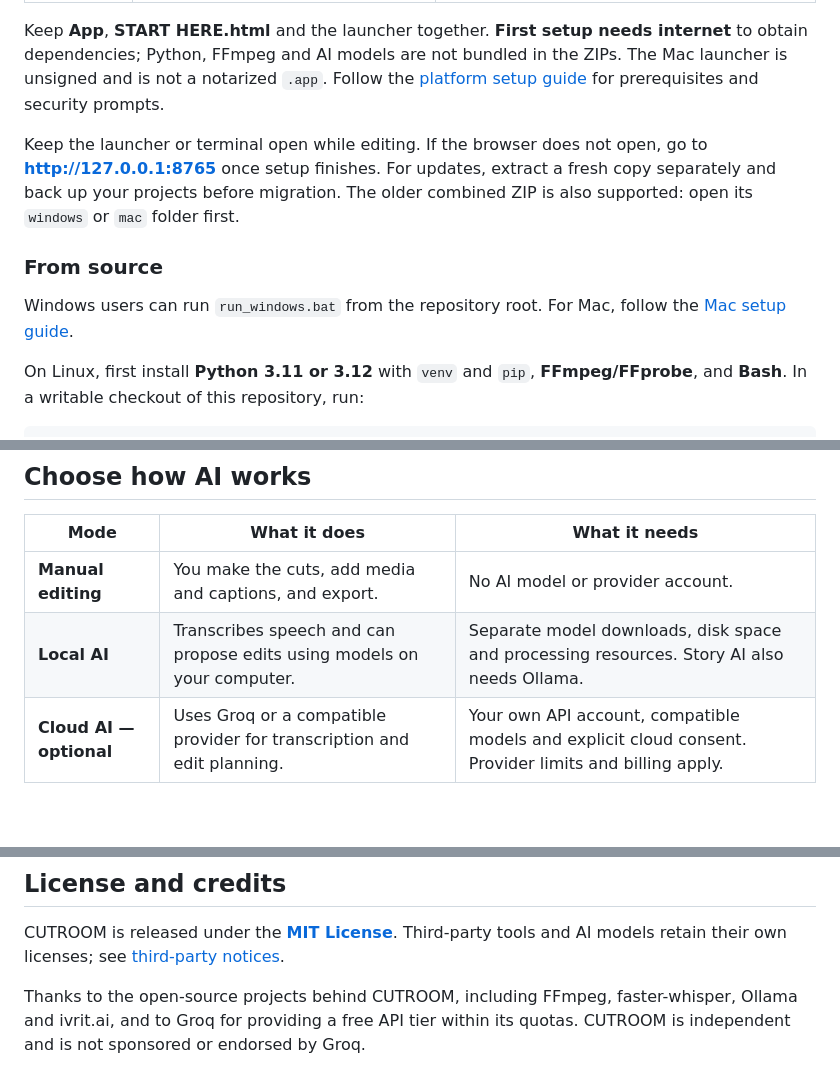
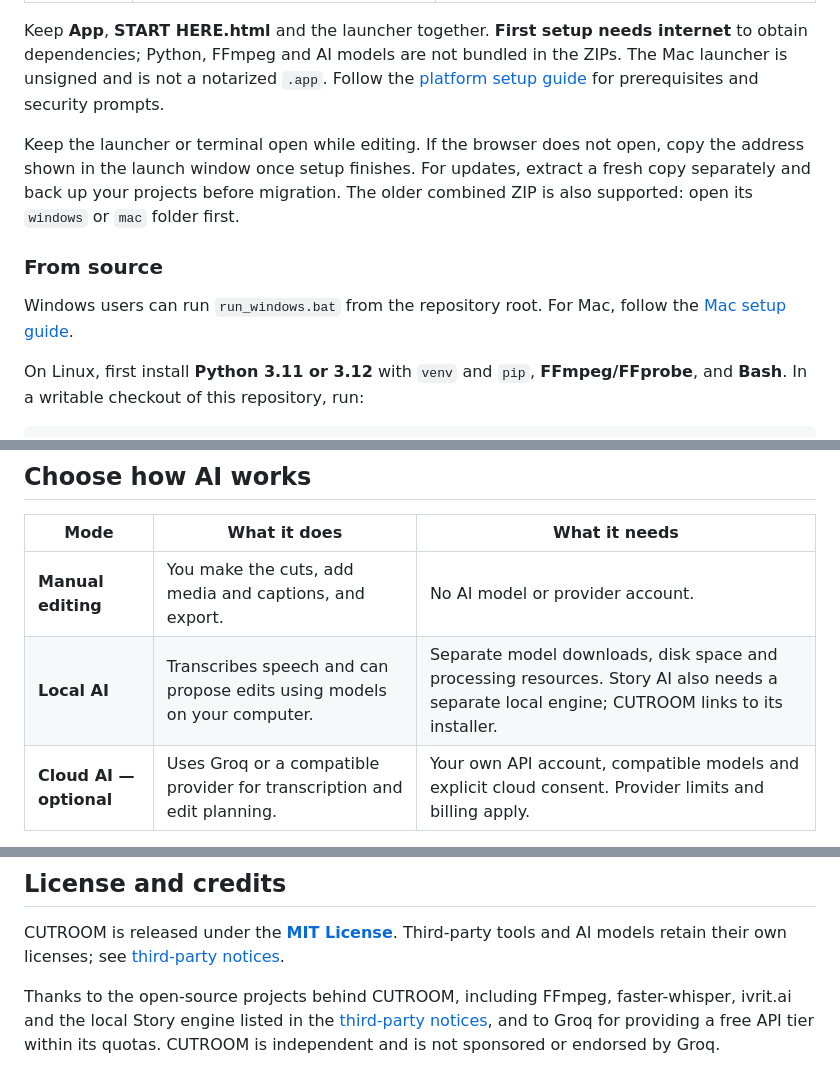
Before and after one commit to VanoPeradze/cutroom, a Markdown page: README.md, 3 parts joined by grey strips. GitHub-like rendering; blank space fills up the shorter version.

```diff
--- a/README.md
+++ b/README.md
@@ -70,7 +70,7 @@ The source is MIT-licensed, with no CUTROOM subscription or export watermark. Op
 
 Keep **App**, **START HERE.html** and the launcher together. **First setup needs internet** to obtain dependencies; Python, FFmpeg and AI models are not bundled in the ZIPs. The Mac launcher is unsigned and is not a notarized `.app`. Follow the [platform setup guide](docs/PLATFORMS.md) for prerequisites and security prompts.
 
-Keep the launcher or terminal open while editing. If the browser does not open, go to **http://127.0.0.1:8765** once setup finishes. For updates, extract a fresh copy separately and back up your projects before migration. The older combined ZIP is also supported: open its `windows` or `mac` folder first.
+Keep the launcher or terminal open while editing. If the browser does not open, copy the address shown in the launch window once setup finishes. For updates, extract a fresh copy separately and back up your projects before migration. The older combined ZIP is also supported: open its `windows` or `mac` folder first.
 
 ### From source
 
@@ -91,7 +91,7 @@ Setup creates a local virtual environment and installs Python dependencies. FFmp
 | Mode | What it does | What it needs |
 | --- | --- | --- |
 | **Manual editing** | You make the cuts, add media and captions, and export. | No AI model or provider account. |
-| **Local AI** | Transcribes speech and can propose edits using models on your computer. | Separate model downloads, disk space and processing resources. Story AI also needs Ollama. |
+| **Local AI** | Transcribes speech and can propose edits using models on your computer. | Separate model downloads, disk space and processing resources. Story AI also needs a separate local engine; CUTROOM links to its installer. |
 | **Cloud AI — optional** | Uses Groq or a compatible provider for transcription and edit planning. | Your own API account, compatible models and explicit cloud consent. Provider limits and billing apply. |
 
 Editing, preview generation and video export run locally. With cloud AI enabled, **selected audio chunks go to the provider for transcription; transcript text and editing instructions/context go there for planning**. These requests do not send video frames. Provider retention and privacy terms apply to the content you send.
@@ -120,4 +120,4 @@ Contributors can start with [development setup and checks](docs/CONTRIBUTING.md)
 
 CUTROOM is released under the **[MIT License](LICENSE)**. Third-party tools and AI models retain their own licenses; see [third-party notices](docs/THIRD_PARTY_NOTICES.md).
 
-Thanks to the open-source projects behind CUTROOM, including FFmpeg, faster-whisper, Ollama and ivrit.ai, and to Groq for providing a free API tier within its quotas. CUTROOM is independent and is not sponsored or endorsed by Groq.
+Thanks to the open-source projects behind CUTROOM, including FFmpeg, faster-whisper, ivrit.ai and the local Story engine listed in the [third-party notices](docs/THIRD_PARTY_NOTICES.md), and to Groq for providing a free API tier within its quotas. CUTROOM is independent and is not sponsored or endorsed by Groq.
```
Also changed, not shown: other parts of README.md (+5 -5 lines).
